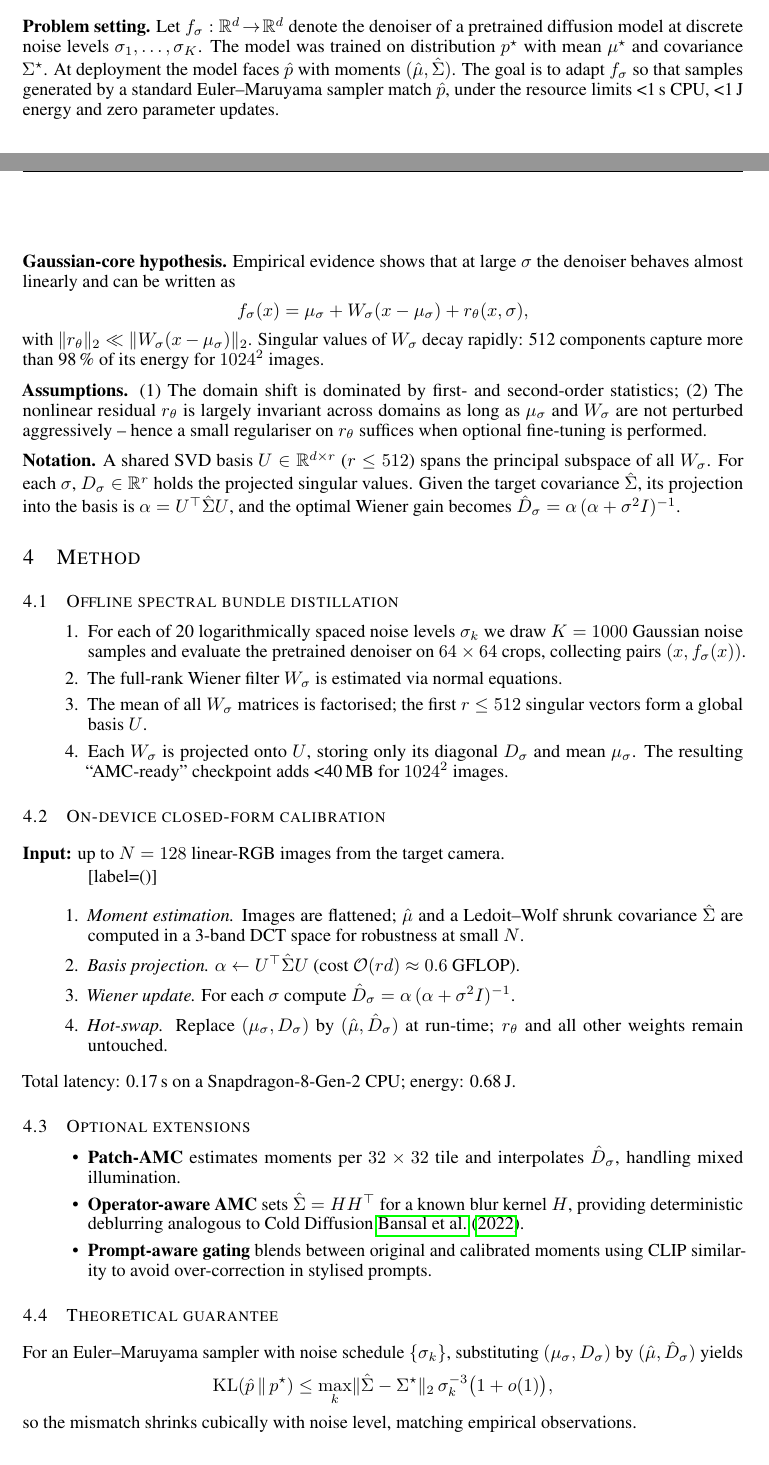
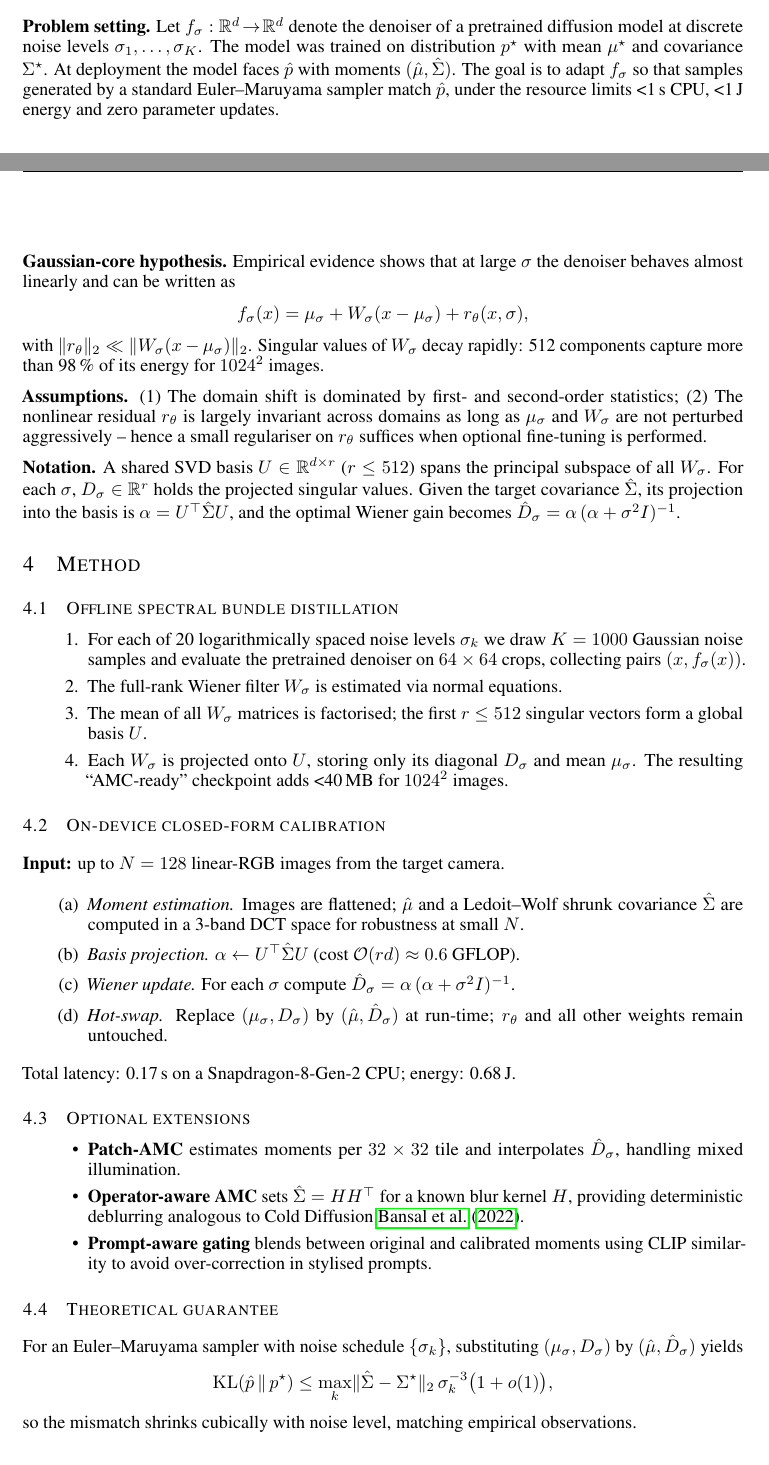
Before and after one commit to auto-res2/horiguchi_20250821_experiment003, a LaTeX paper (.research/latex/iclr2024/paper.tex): two parts of pages 2 and 3 of 6, joined at a grey line, cut so that both start at the same text. Compiled offline with pdfLaTeX.

Commit message:
Upload LaTeX file

```diff
--- a/.research/latex/iclr2024/paper.tex
+++ b/.research/latex/iclr2024/paper.tex
@@ -11,6 +11,9 @@
 \usepackage{nicefrac}       % compact symbols for 1/2, etc.
 \usepackage{microtype}      % microtypography
 \usepackage{titletoc}
+
+% Added to enable custom enumerate labels (e.g. label=(\alph*))
+\usepackage{enumitem}
 
 \usepackage{subcaption}
 \usepackage{graphicx}
@@ -91,7 +93,7 @@ In summary, prior art either (a)~performs costly optimisation, (b)~handles only
 
 \section{Background}
 \label{sec:background}
-\textbf{Problem setting.} Let $f_{\sigma}:\mathbb R^{d}\!\to\!\mathbb R^{d}$ denote the denoiser of a pretrained diffusion model at discrete noise levels $\sigma_{1},\dots,\sigma_{K}$. The model was trained on distribution $p^{\star}$ with mean $\mu^{\star}$ and covariance $\Sigma^{\star}$. At deployment the model faces $\hat p$ with moments $(\hat{\mu},\hat\Sigma)$. The goal is to adapt $f_{\sigma}$ so that samples generated by a standard Euler–Maruyama sampler match $\hat p$, under the resource limits \textless{}1\,s CPU, \textless{}1\,J energy and zero parameter updates.
+\textbf{Problem setting.} Let $f_{\sigma}:\mathbb R^{d}\!\to\!\mathbb R^{d}$ denote the denoiser of a pretrained diffusion model at discrete noise levels $\sigma_{1},\dots,\sigma_{K}$. The model was trained on distribution $p^{\star}$ with mean $\mu^{\star}$ and covariance $\Sigma^{\star}$. At deployment the model faces $\hat p$ with moments $(\hat{\mu},\hat\Sigma)$. The goal is to adapt $f_{\sigma}$ so that samples generated by a standard Euler--Maruyama sampler match $\hat p$, under the resource limits \textless{}1\,s CPU, \textless{}1\,J energy and zero parameter updates.
 
 \textbf{Gaussian-core hypothesis.} Empirical evidence shows that at large $\sigma$ the denoiser behaves almost linearly and can be written as
 \[
@@ -116,7 +118,7 @@ with $\lVert r_{\theta}\rVert_{2}\ll\lVert W_{\sigma}(x-\mu_{\sigma})\rVert_{2}$
 \subsection{On-device closed-form calibration}
 \textbf{Input:} up to $N=128$ linear-RGB images from the target camera.
 \begin{enumerate}[label=(\alph*)]
-  \item \emph{Moment estimation.} Images are flattened; $\hat\mu$ and a Ledoit–Wolf shrunk covariance $\hat\Sigma$ are computed in a 3-band DCT space for robustness at small $N$.
+  \item \emph{Moment estimation.} Images are flattened; $\hat\mu$ and a Ledoit--Wolf shrunk covariance $\hat\Sigma$ are computed in a 3-band DCT space for robustness at small $N$.
   \item \emph{Basis projection.} $\alpha \leftarrow U^{\top}\hat\Sigma U$ (cost $\mathcal O(rd)\approx0.6$ GFLOP).
   \item \emph{Wiener update.} For each $\sigma$ compute $\hat D_{\sigma}=\alpha\,(\alpha+\sigma^{2}I)^{-1}$.
   \item \emph{Hot-swap.} Replace $(\mu_{\sigma},D_{\sigma})$ by $(\hat\mu,\hat D_{\sigma})$ at run-time; $r_{\theta}$ and all other weights remain untouched.
@@ -131,7 +133,7 @@ Total latency: 0.17\,s on a Snapdragon-8-Gen-2 CPU; energy: 0.68\,J.
 \end{itemize}
 
 \subsection{Theoretical guarantee}
-For an Euler–Maruyama sampler with noise schedule $\{\sigma_{k}\}$, substituting $(\mu_{\sigma},D_{\sigma})$ by $(\hat\mu,\hat D_{\sigma})$ yields
+For an Euler--Maruyama sampler with noise schedule $\{\sigma_{k}\}$, substituting $(\mu_{\sigma},D_{\sigma})$ by $(\hat\mu,\hat D_{\sigma})$ yields
 \[
 \mathrm{KL}(\hat p\,\Vert\,p^{\star})\le\max_{k}\lVert\hat\Sigma-\Sigma^{\star}\rVert_{2}\,\sigma_{k}^{-3}\bigl(1+o(1)\bigr),
 \]
```
Also changed, not shown: .research/latex/iclr2024/paper.tex (3 more changed lines).
